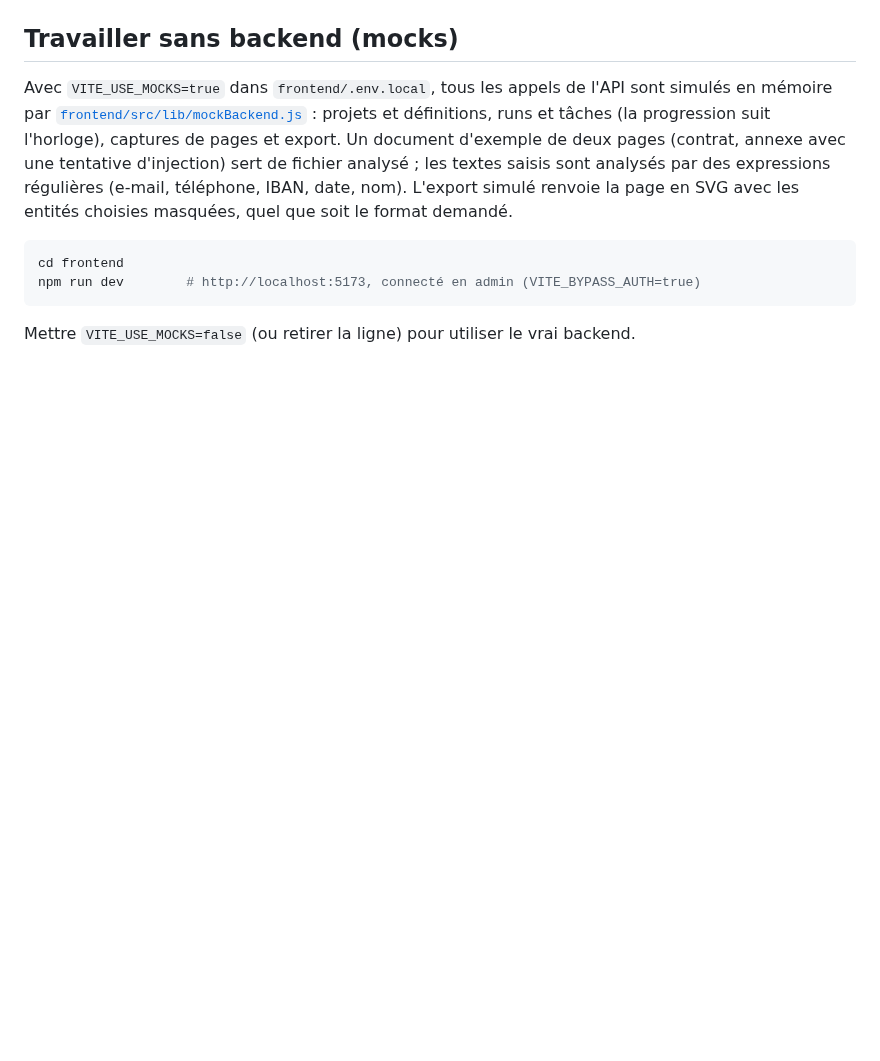
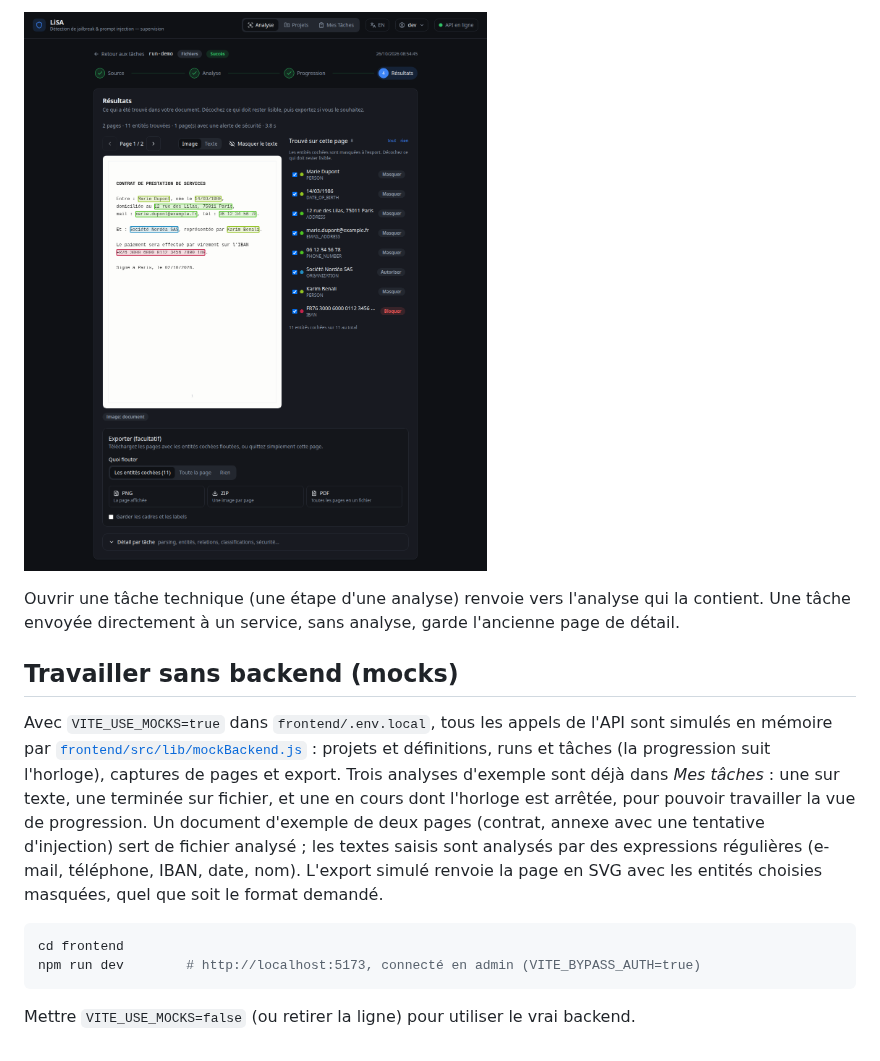
Before and after one commit to mitchou10/LiSA, a Markdown page: docs/README.md, the part around one of its changes. GitHub-like rendering; pictures changed too: docs/screenshots/13-tache-terminee.png (added); blank space fills up the shorter version.

````diff
--- a/docs/README.md
+++ b/docs/README.md
@@ -67,6 +81,10 @@ Pour un **texte**, il n'y a pas de capture de page, donc pas de flou à l'export
+![Analyse terminée](screenshots/13-tache-terminee.png)
+
+Ouvrir une tâche technique (une étape d'une analyse) renvoie vers l'analyse qui la contient. Une tâche envoyée directement à un service, sans analyse, garde l'ancienne page de détail.
+
 ## Travailler sans backend (mocks)
 
-Avec `VITE_USE_MOCKS=true` dans `frontend/.env.local`, tous les appels de l'API sont simulés en mémoire par [`frontend/src/lib/mockBackend.js`](../frontend/src/lib/mockBackend.js) : projets et définitions, runs et tâches (la progression suit l'horloge), captures de pages et export. Un document d'exemple de deux pages (contrat, annexe avec une tentative d'injection) sert de fichier analysé ; les textes saisis sont analysés par des expressions régulières (e-mail, téléphone, IBAN, date, nom). L'export simulé renvoie la page en SVG avec les entités choisies masquées, quel que soit le format demandé.
+Avec `VITE_USE_MOCKS=true` dans `frontend/.env.local`, tous les appels de l'API sont simulés en mémoire par [`frontend/src/lib/mockBackend.js`](../frontend/src/lib/mockBackend.js) : projets et définitions, runs et tâches (la progression suit l'horloge), captures de pages et export. Trois analyses d'exemple sont déjà dans *Mes tâches* : une sur texte, une terminée sur fichier, et une en cours dont l'horloge est arrêtée, pour pouvoir travailler la vue de progression. Un document d'exemple de deux pages (contrat, annexe avec une tentative d'injection) sert de fichier analysé ; les textes saisis sont analysés par des expressions régulières (e-mail, téléphone, IBAN, date, nom). L'export simulé renvoie la page en SVG avec les entités choisies masquées, quel que soit le format demandé.
 
 ```bash
 cd frontend
````
Also changed, not shown: other parts of docs/README.md (+14 -0 lines), docs/screenshots/11-mes-taches.png (added), docs/screenshots/12-tache-en-cours.png (added), 7 other files.
